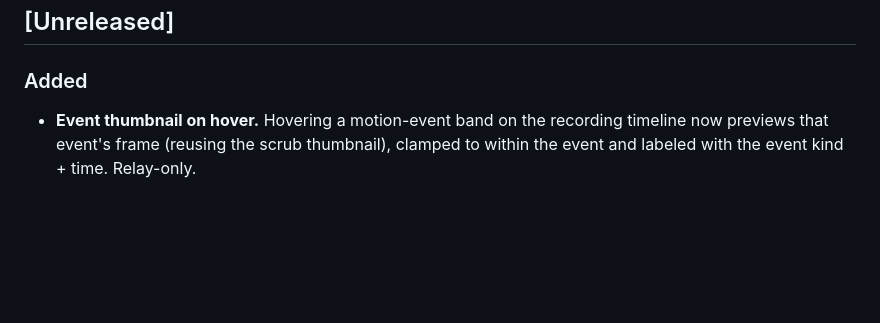
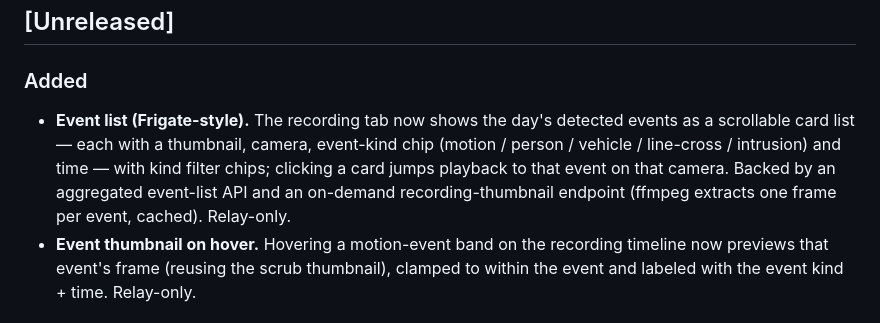
Before and after one commit to stormixus/OpsView, a Markdown page: CHANGELOG.md, the part around the change. Rendered like a GitHub page; blank space fills up the shorter version.

Commit message:
docs(changelog): event list (Frigate-style) under Unreleased
Co-Authored-By: Claude Opus 4.8 <noreply@anthropic.com>

```diff
--- a/CHANGELOG.md
+++ b/CHANGELOG.md
@@ -6,6 +6,12 @@ All notable changes to OpsView are documented here.
 
 ### Added
 
+- **Event list (Frigate-style).** The recording tab now shows the day's detected
+  events as a scrollable card list — each with a thumbnail, camera, event-kind chip
+  (motion / person / vehicle / line-cross / intrusion) and time — with kind filter
+  chips; clicking a card jumps playback to that event on that camera. Backed by an
+  aggregated event-list API and an on-demand recording-thumbnail endpoint (ffmpeg
+  extracts one frame per event, cached). Relay-only.
 - **Event thumbnail on hover.** Hovering a motion-event band on the recording
   timeline now previews that event's frame (reusing the scrub thumbnail), clamped
   to within the event and labeled with the event kind + time. Relay-only.
```
